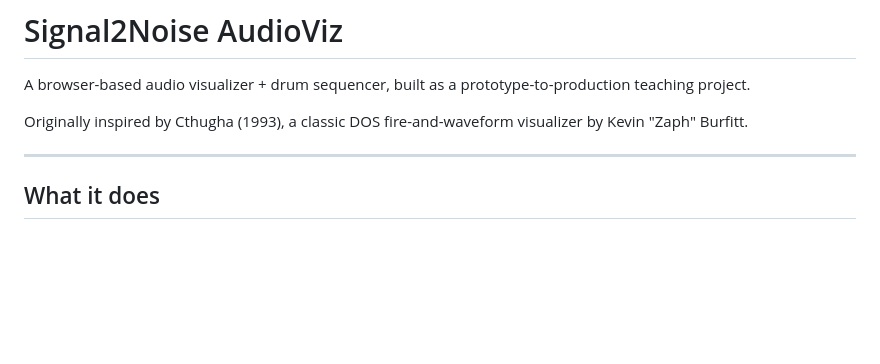
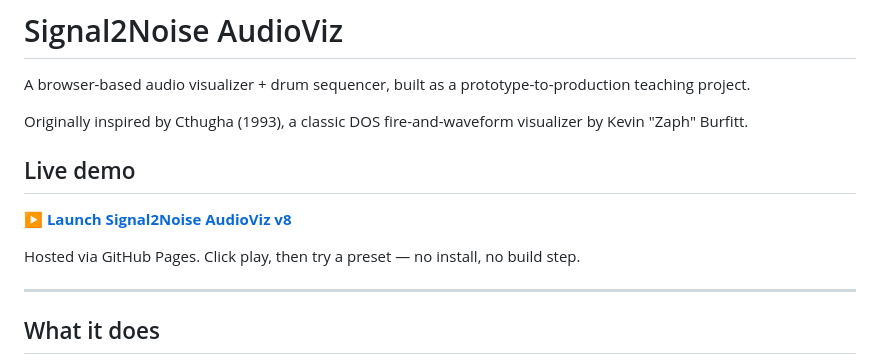
Before and after one commit to MeatPopSci1972/signal2noise-audioviz, a Markdown page: README.md, the part around the change. Drawn GitHub-style; blank space fills up the shorter version.

Commit message:
docs: add GitHub Pages live demo link to README

```diff
--- a/README.md
+++ b/README.md
@@ -3,6 +3,12 @@
 A browser-based audio visualizer + drum sequencer, built as a prototype-to-production teaching project.
 
 Originally inspired by Cthugha (1993), a classic DOS fire-and-waveform visualizer by Kevin "Zaph" Burfitt.
+## Live demo
+
+**[▶ Launch Signal2Noise AudioViz v8](https://meatpopsci1972.github.io/Signal2Noise_AudioViz/)**
+
+Hosted via GitHub Pages. Click play, then try a preset — no install, no build step.
+
 
 ---
 
```
